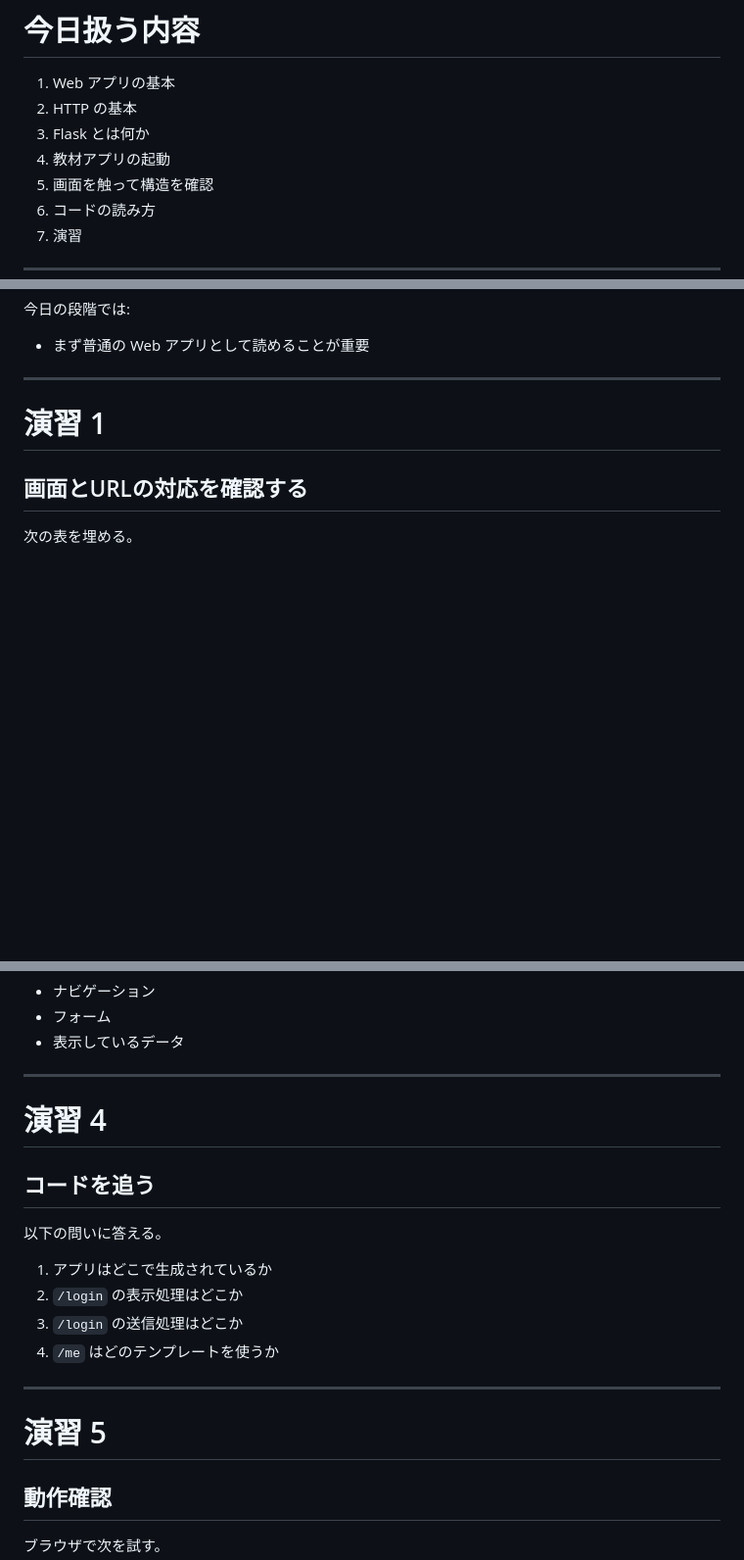
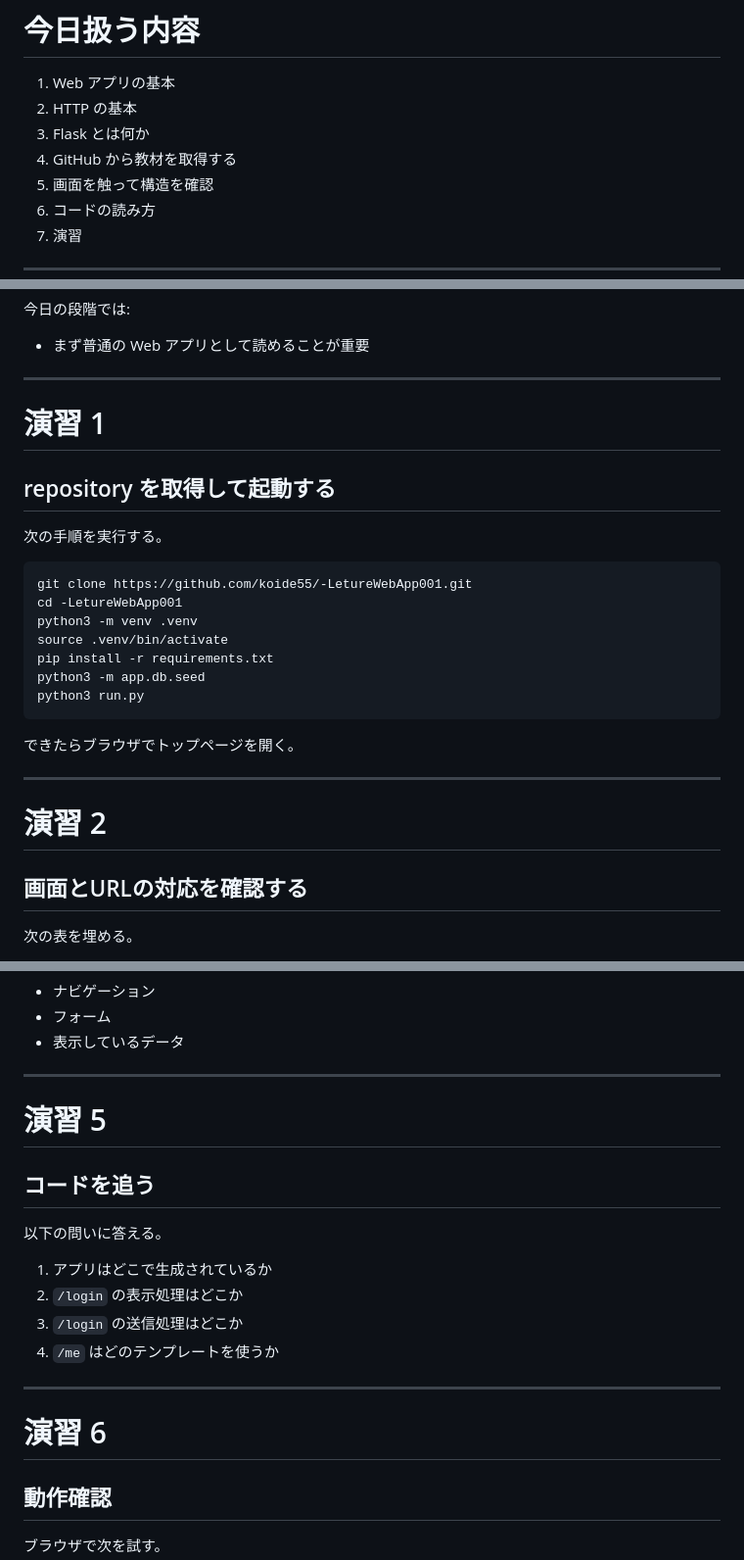
Before and after one commit to koide55/LectureWebApp001, a Markdown page: slides/lecture01_web_basics_and_flask.md, 3 parts joined by grey strips. Shown at 98% size. Rendered like a GitHub page; blank space fills up the shorter version.

````diff
--- a/slides/lecture01_web_basics_and_flask.md
+++ b/slides/lecture01_web_basics_and_flask.md
@@ -29,7 +29,7 @@ title: 第1回 Webアプリの基本と Flask 導入
 1. Web アプリの基本
 2. HTTP の基本
 3. Flask とは何か
-4. 教材アプリの起動
+4. GitHub から教材を取得する
 5. 画面を触って構造を確認
 6. コードの読み方
 7. 演習
@@ -376,6 +402,25 @@ user, error, cookie_value = attempt_login(
 ---
 
 # 演習 1
+## repository を取得して起動する
+
+次の手順を実行する。
+
+```bash
+git clone https://github.com/koide55/-LetureWebApp001.git
+cd -LetureWebApp001
+python3 -m venv .venv
+source .venv/bin/activate
+pip install -r requirements.txt
+python3 -m app.db.seed
+python3 run.py
+```
+
+できたらブラウザでトップページを開く。
+
+---
+
+# 演習 2
 ## 画面とURLの対応を確認する
 
 次の表を埋める。
@@ -427,7 +472,7 @@ user, error, cookie_value = attempt_login(
 
 ---
 
-# 演習 4
+# 演習 5
 ## コードを追う
 
 以下の問いに答える。
@@ -439,7 +484,7 @@ user, error, cookie_value = attempt_login(
 
 ---
 
-# 演習 5
+# 演習 6
 ## 動作確認
 
 ブラウザで次を試す。
````
Also changed, not shown: other parts of slides/lecture01_web_basics_and_flask.md (+36 -10 lines).
